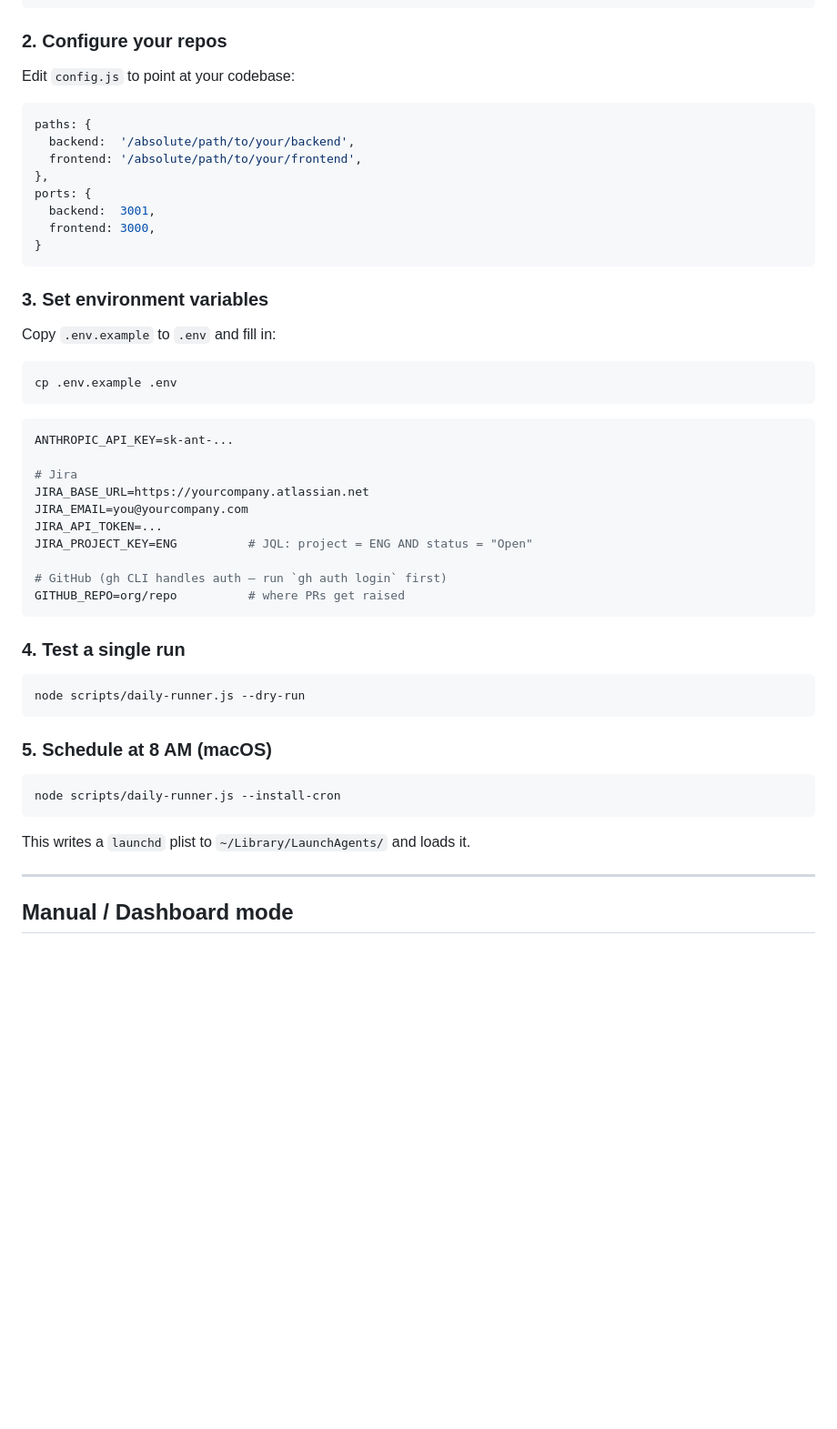
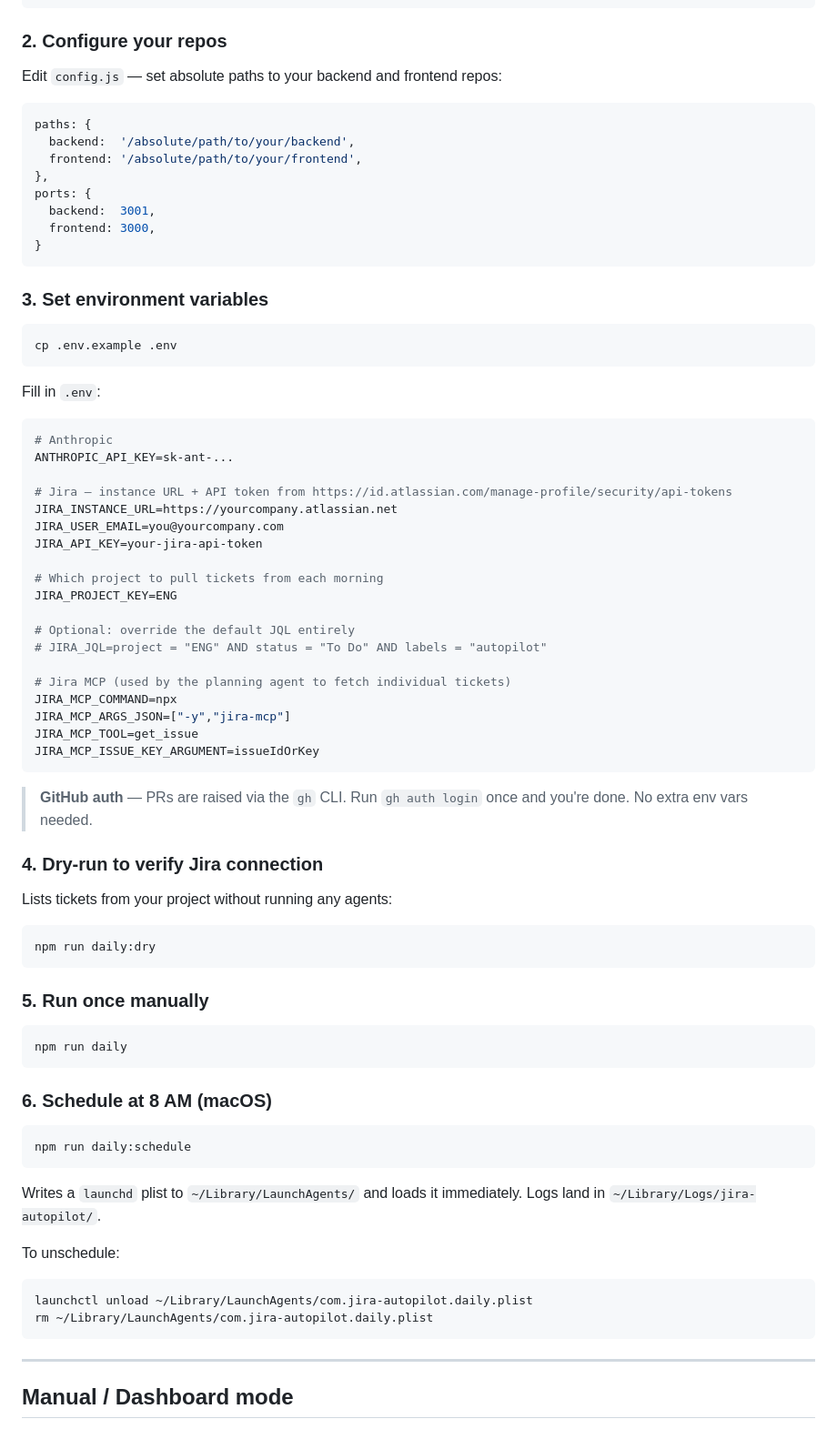
Before and after one commit to dev2842000/jira-autopilot, a Markdown page: README.md, the part around the change. Shown at 91% size. Rendered like a GitHub page; blank space fills up the shorter version.

Commit message:
fix README setup section — correct env var names, add dry-run and unschedule steps

````diff
--- a/README.md
+++ b/README.md
@@ -65,7 +65,7 @@ npx playwright install chromium
 
 ### 2. Configure your repos
 
-Edit `config.js` to point at your codebase:
+Edit `config.js` — set absolute paths to your backend and frontend repos:
 
 ```js
 paths: {
@@ -80,38 +80,63 @@ ports: {
 
 ### 3. Set environment variables
 
-Copy `.env.example` to `.env` and fill in:
-
 ```bash
 cp .env.example .env
 ```
 
+Fill in `.env`:
+
 ```env
+# Anthropic
 ANTHROPIC_API_KEY=sk-ant-...
 
-# Jira
-JIRA_BASE_URL=https://yourcompany.atlassian.net
-JIRA_EMAIL=you@yourcompany.com
-JIRA_API_TOKEN=...
-JIRA_PROJECT_KEY=ENG          # JQL: project = ENG AND status = "Open"
+# Jira — instance URL + API token from https://id.atlassian.com/manage-profile/security/api-tokens
+JIRA_INSTANCE_URL=https://yourcompany.atlassian.net
+JIRA_USER_EMAIL=you@yourcompany.com
+JIRA_API_KEY=your-jira-api-token
 
-# GitHub (gh CLI handles auth — run `gh auth login` first)
-GITHUB_REPO=org/repo          # where PRs get raised
+# Which project to pull tickets from each morning
+JIRA_PROJECT_KEY=ENG
+
+# Optional: override the default JQL entirely
+# JIRA_JQL=project = "ENG" AND status = "To Do" AND labels = "autopilot"
+
+# Jira MCP (used by the planning agent to fetch individual tickets)
+JIRA_MCP_COMMAND=npx
+JIRA_MCP_ARGS_JSON=["-y","jira-mcp"]
+JIRA_MCP_TOOL=get_issue
+JIRA_MCP_ISSUE_KEY_ARGUMENT=issueIdOrKey
 ```
 
-### 4. Test a single run
+> **GitHub auth** — PRs are raised via the `gh` CLI. Run `gh auth login` once and you're done. No extra env vars needed.
+
+### 4. Dry-run to verify Jira connection
+
+Lists tickets from your project without running any agents:
 
 ```bash
-node scripts/daily-runner.js --dry-run
+npm run daily:dry
 ```
 
-### 5. Schedule at 8 AM (macOS)
+### 5. Run once manually
 
 ```bash
-node scripts/daily-runner.js --install-cron
+npm run daily
 ```
 
-This writes a `launchd` plist to `~/Library/LaunchAgents/` and loads it.
+### 6. Schedule at 8 AM (macOS)
+
+```bash
+npm run daily:schedule
+```
+
+Writes a `launchd` plist to `~/Library/LaunchAgents/` and loads it immediately. Logs land in `~/Library/Logs/jira-autopilot/`.
+
+To unschedule:
+```bash
+launchctl unload ~/Library/LaunchAgents/com.jira-autopilot.daily.plist
+rm ~/Library/LaunchAgents/com.jira-autopilot.daily.plist
+```
 
 ---
 
````
